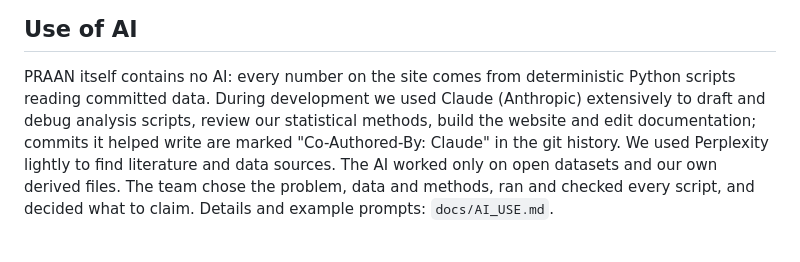
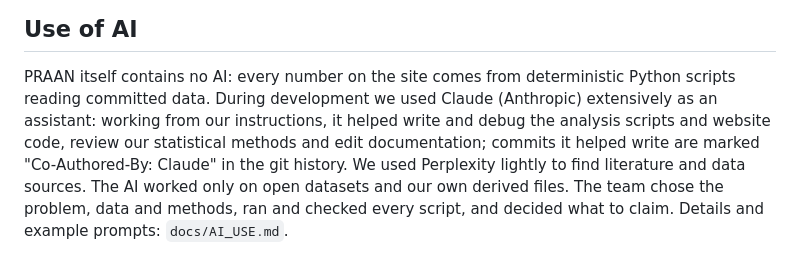
Before and after one commit to fmad121581-hub/PRAAN, a Markdown page: docs/NASA_PROJECT_PAGE.md, the part around the change. Rendered like a GitHub page.

```diff
--- a/docs/NASA_PROJECT_PAGE.md
+++ b/docs/NASA_PROJECT_PAGE.md
@@ -106,8 +106,9 @@ Netlify; Git and GitHub. Full credits in `docs/REFERENCES.md`.
 
 PRAAN itself contains no AI: every number on the site comes from
 deterministic Python scripts reading committed data. During development we
-used Claude (Anthropic) extensively to draft and debug analysis scripts,
-review our statistical methods, build the website and edit documentation;
+used Claude (Anthropic) extensively as an assistant: working from our
+instructions, it helped write and debug the analysis scripts and website
+code, review our statistical methods and edit documentation;
 commits it helped write are marked "Co-Authored-By: Claude" in the git
 history. We used Perplexity lightly to find literature and data sources. The
 AI worked only on open datasets and our own derived files. The team chose
```
Also changed, not shown: docs/AI_USE.md (+9 -8 lines).
